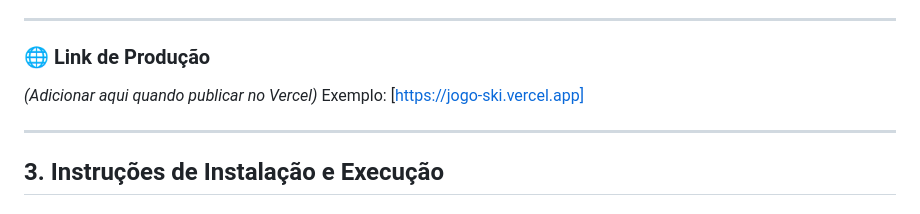
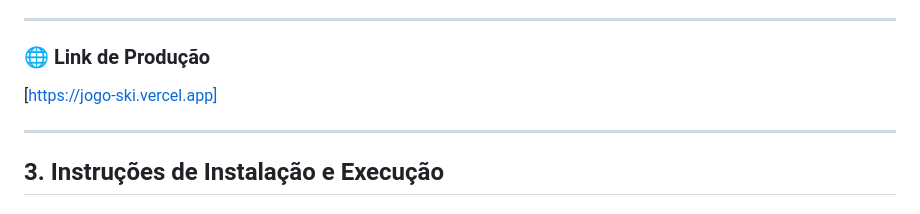
Before and after one commit to GuilhermeRech08/jogo_ski, a Markdown page: README.md, the part around the change. GitHub-like rendering.

Commit message:
Fix production link in README
Updated production link in README

```diff
--- a/README.md
+++ b/README.md
@@ -94,8 +94,7 @@ Os jogadores controlam esquiadores que devem evitar obstáculos e avançar pelas
 
 ### 🌐 Link de Produção
 
-*(Adicionar aqui quando publicar no Vercel)*
-Exemplo: [https://jogo-ski.vercel.app]
+[https://jogo-ski.vercel.app]
 
 ---
 
```
